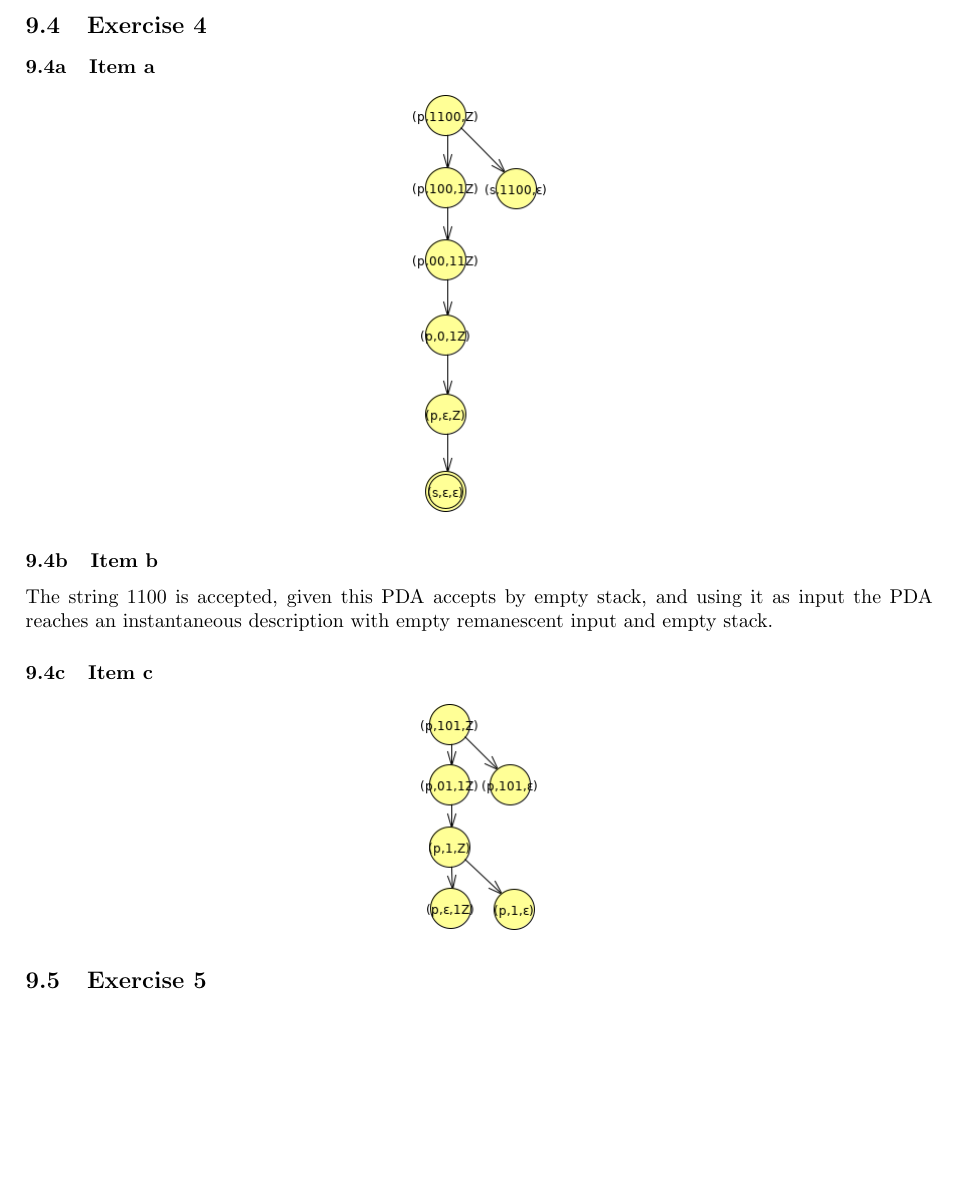
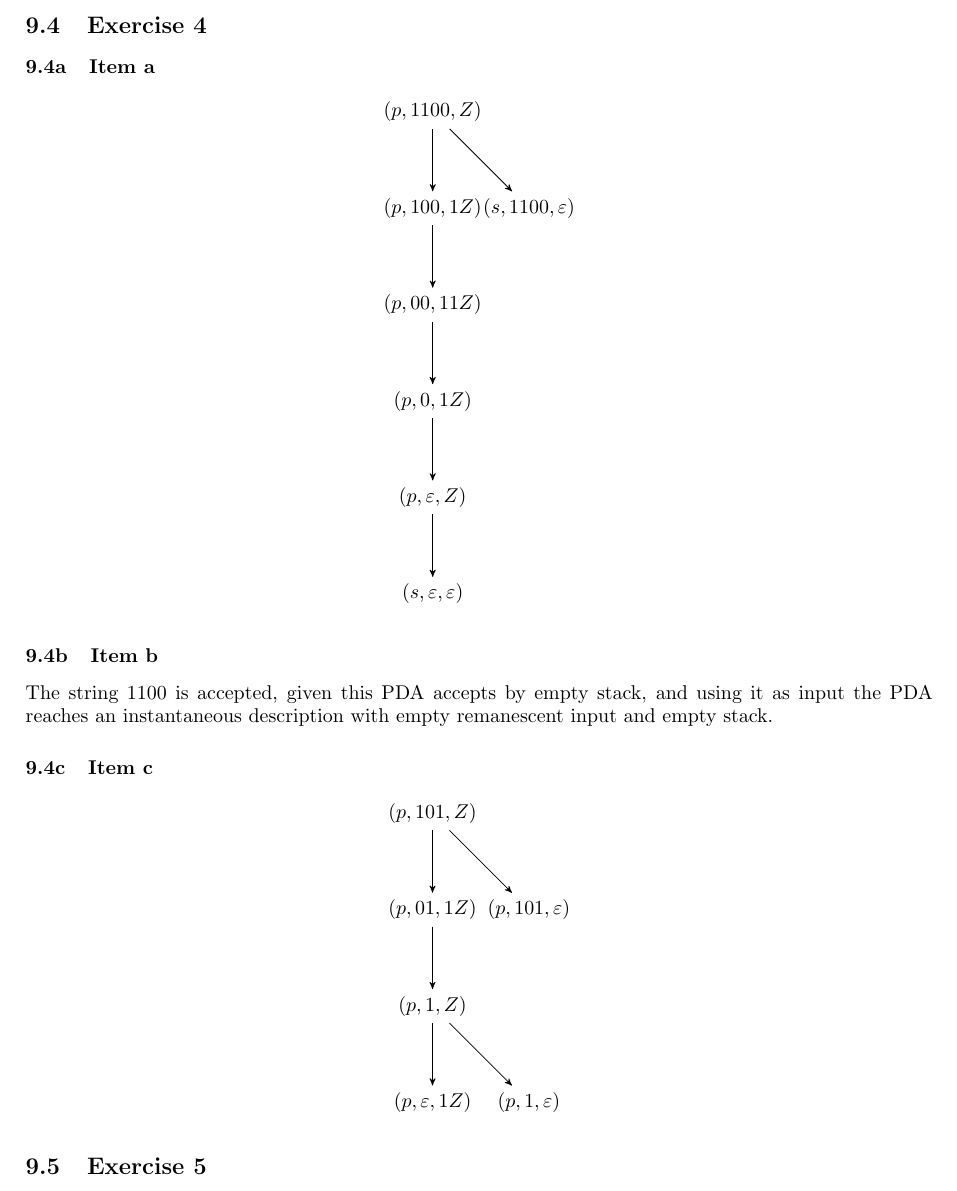
Before and after one commit to dmfrodrigues/feup-tcom-ex, a LaTeX document (TP/TP09/TCOM_TP09.tex): part of page 3 of 3, cut so that both start at the same text, the shorter picture padded with empty space. Compiled offline with pdfLaTeX.

Commit message:
Removed some images from TP09

```diff
--- a/TP/TP09/TCOM_TP09.tex
+++ b/TP/TP09/TCOM_TP09.tex
@@ -79,11 +79,45 @@ When the input string is $aaabb$, the stack has always more $b$'s than can be co
 \end{center}
 \subsection{Exercise 4}
 \subsubsection{Item a}
-\begin{center} \includegraphics[scale=0.5]{TP09_4a} \end{center}
+\begin{center}
+	\begin{tikzpicture}[->,>=stealth',node distance=1.7cm,initial text=$ $,state/.style={circle,inner sep=2pt}]
+		\node[				](1) {$(p, 1100, Z)$};
+		\node[below of=1	](21) {$(p, 100, 1Z)$};
+		\node[right of=21	](22) {$(s, 1100, \varepsilon)$};
+		\node[below of=21	](3) {$(p, 00, 11Z)$};
+		\node[below of=3	](4) {$(p, 0, 1Z)$};
+		\node[below of=4	](5) {$(p, \varepsilon, Z)$};
+		\node[below of=5	](6) {$(s, \varepsilon, \varepsilon)$};
+
+		\draw   (1)		edge (21)
+				(1)		edge (22)
+				(21)	edge (3)
+				(3)		edge (4)
+				(4)		edge (5)
+				(5)		edge (6)
+				;
+	\end{tikzpicture}
+\end{center}
 \subsubsection{Item b}
 The string $1100$ is accepted, given this PDA accepts by empty stack, and using it as input the PDA reaches an instantaneous description with empty remanescent input and empty stack.
 \subsubsection{Item c}
-\begin{center} \includegraphics[scale=0.5]{TP09_4c} \end{center}
+\begin{center}
+	\begin{tikzpicture}[->,>=stealth',node distance=1.7cm,initial text=$ $,state/.style={circle,inner sep=2pt}]
+		\node[				](1) {$(p, 101, Z)$};
+		\node[below of=1	](21) {$(p, 01, 1Z)$};
+		\node[right of=21	](22) {$(p, 101, \varepsilon)$};
+		\node[below of=21	](3) {$(p, 1, Z)$};
+		\node[below of=3	](41) {$(p, \varepsilon, 1Z)$};
+		\node[right of=41	](42) {$(p, 1, \varepsilon)$};
+
+		\draw   (1)		edge (21)
+				(1)		edge (22)
+				(21)	edge (3)
+				(3)		edge (41)
+				(3)		edge (42)
+				;
+	\end{tikzpicture}
+\end{center}
 \subsection{Exercise 5}
 This statement is false, given a CFG is ambiguous iff there exists a string with at least two different syntax trees. Having two different syntax trees can be guaranteed by having two different rightmost derivations, or two different leftmost derivations. Having different leftmost and rightmost derivations is not enough to be ambiguous.
 }
```
Also changed, not shown: TP/TP09/TP09_4a.png (deleted), TP/TP09/TP09_4c.png (deleted), 2 other files.
